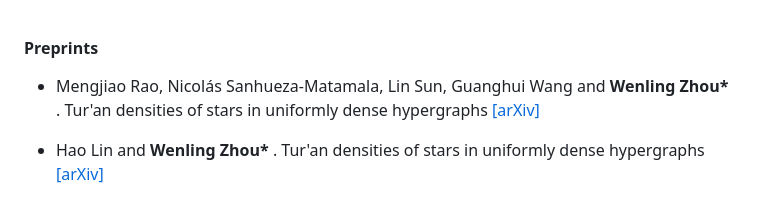
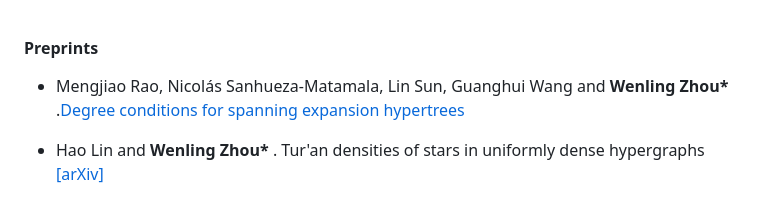
Before and after one commit to Wenling-Zhou/Wenling-Zhou.github.io, a Markdown page: contents/publications.md, the part around the change. GitHub-like rendering.

```diff
--- a/contents/publications.md
+++ b/contents/publications.md
@@ -1,6 +1,5 @@
 #### Preprints
-- Mengjiao Rao, Nicolás Sanhueza-Matamala, Lin Sun, Guanghui Wang and <strong>Wenling Zhou* </strong>. Tur\'an densities of stars in uniformly dense hypergraphs
-  [[arXiv]](https://arxiv.org/abs/2507.08324)
+- Mengjiao Rao, Nicolás Sanhueza-Matamala, Lin Sun, Guanghui Wang and <strong>Wenling Zhou* </strong>.[Degree conditions for spanning expansion hypertrees](https://arxiv.org/abs/2507.08324)
 
 - Hao Lin and <strong>Wenling Zhou* </strong>. Tur\'an densities of stars in uniformly dense hypergraphs
   [[arXiv]](https://arxiv.org/abs/2510.12576)
```
